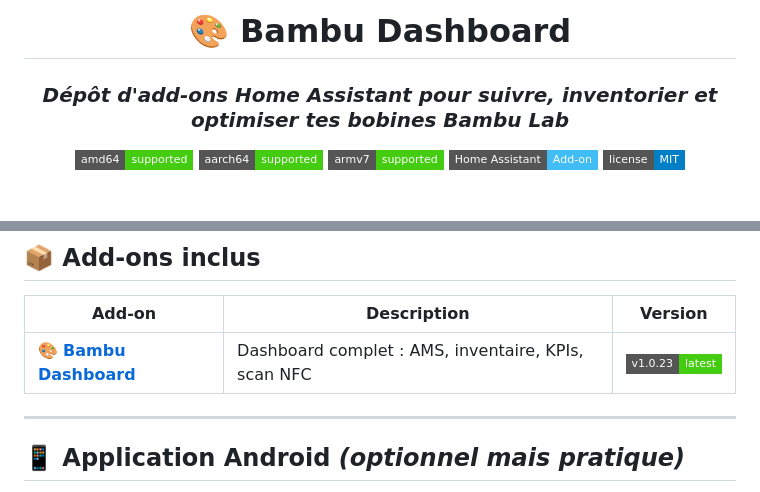
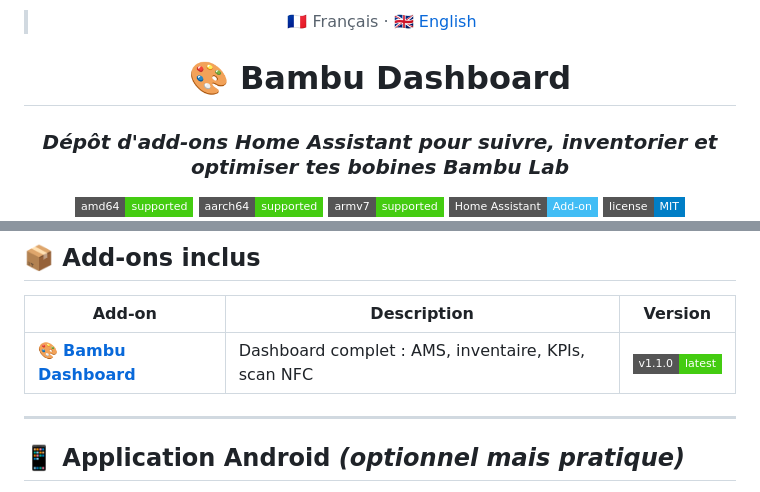
Before and after one commit to coom/BambuBoard, a Markdown page: README.md, 2 parts joined by grey strips. Rendered like a GitHub page; badges without logos; blank space fills up the shorter version.

```diff
--- a/README.md
+++ b/README.md
@@ -1,4 +1,6 @@
 <div align="center">
+
+> 🇫🇷 Français · [🇬🇧 English](README.en.md)
 
 # 🎨 Bambu Dashboard
 
@@ -54,7 +56,7 @@
 
 | Add-on | Description | Version |
 |---|---|:---:|
-| 🎨 [**Bambu Dashboard**](./bambu_dashboard/) | Dashboard complet : AMS, inventaire, KPIs, scan NFC | ![v1.0.23](https://img.shields.io/badge/v1.0.23-latest-success?style=flat-square) |
+| 🎨 [**Bambu Dashboard**](./bambu_dashboard/) | Dashboard complet : AMS, inventaire, KPIs, scan NFC | ![v1.1.0](https://img.shields.io/badge/v1.1.0-latest-success?style=flat-square) |
 
 ---
 
```
Also changed, not shown: README.en.md (added, +161 -0 lines).
